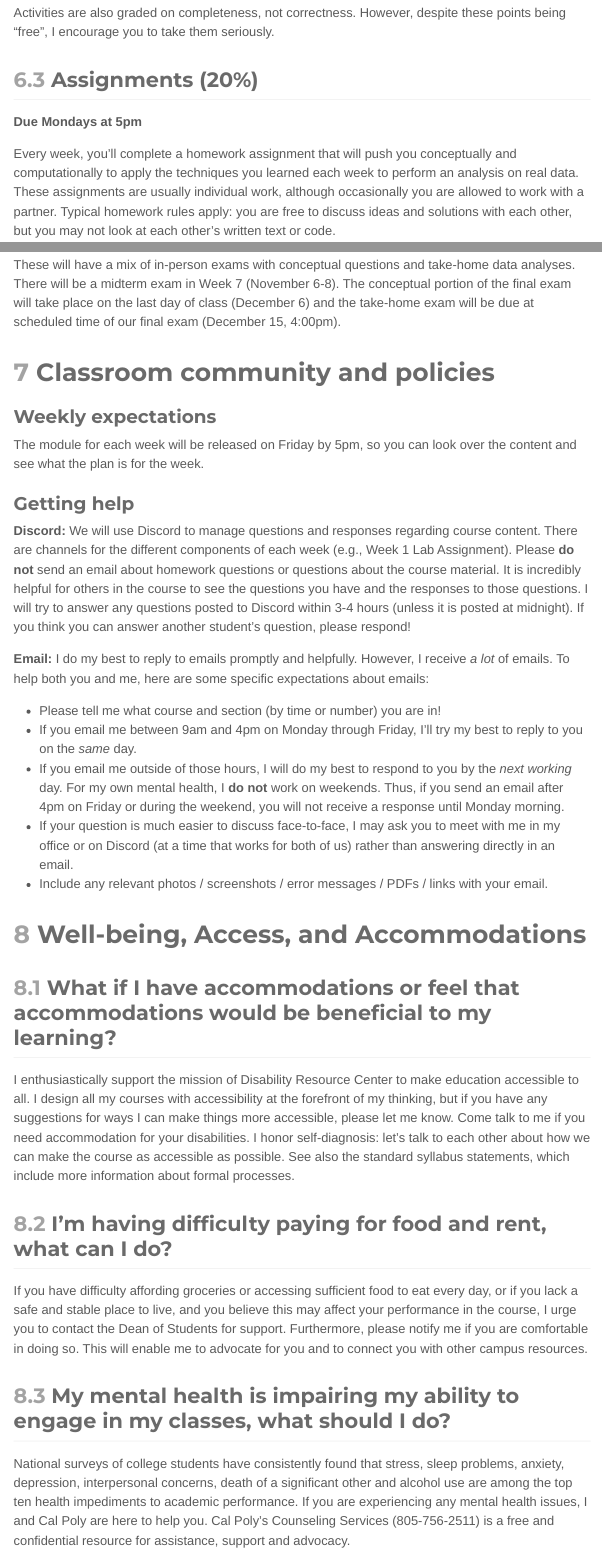
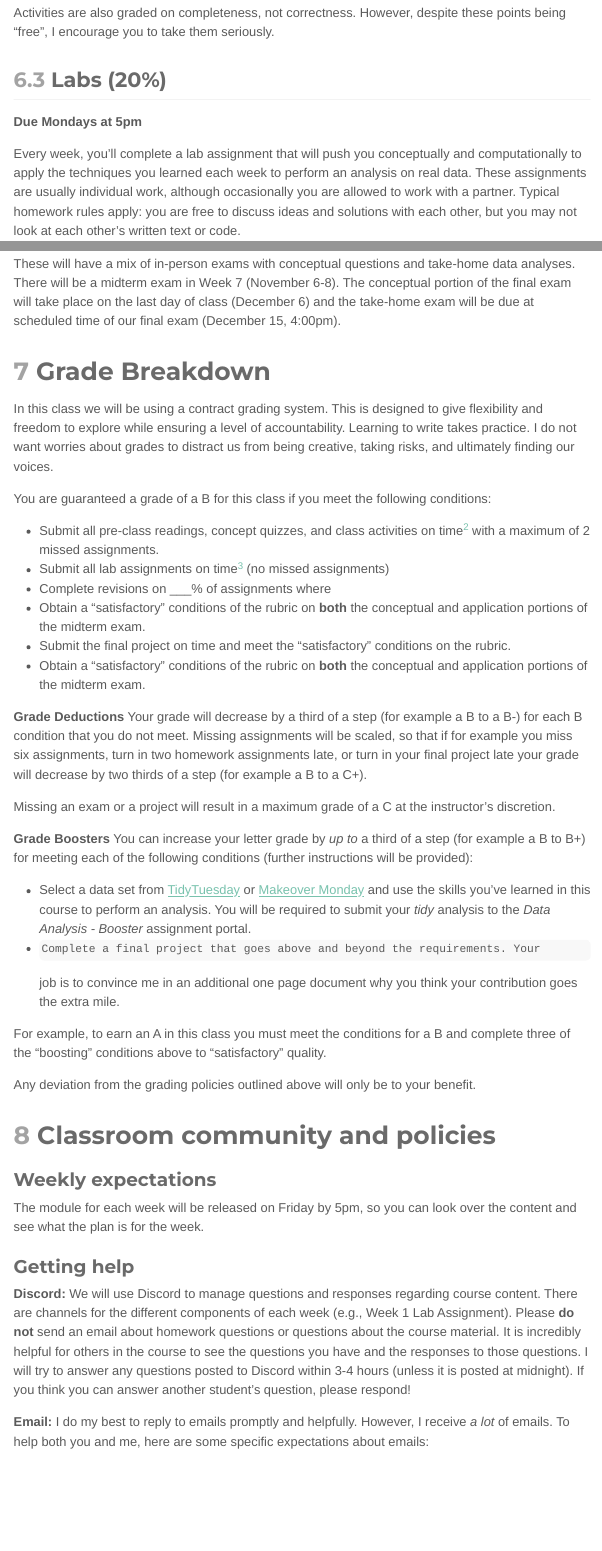
Before and after one commit to Statistical-Learning-with-R/stat-learning, a Quarto document (course-syllabus.qmd): the page in a window 1100 px wide, from 3830 px down, and a second part further down, joined at a grey line. The pictures show the output file course-syllabus.html that the author committed with the source, opened offline; menus at the side of the page are left out.

Commit message:
adjusting grade breakdown

```diff
--- a/course-syllabus.qmd
+++ b/course-syllabus.qmd
@@ -145,9 +145,9 @@ During class each week you will complete activities which give you an introducti
 
 Activities are also graded on completeness, not correctness. However, despite these points being "free", I encourage you to take them seriously.
 
-## Assignments (20%)
+## Labs (20%)
 
 **Due Mondays at 5pm**
 
-Every week, you'll complete a homework assignment that will push you conceptually and computationally to apply the techniques you learned each week to perform an analysis on real data. These assignments are usually individual work, although occasionally you are allowed to work with a partner. Typical homework rules apply: you are free to discuss ideas and solutions with each other, but you may not look at each other's written text or code.
+Every week, you'll complete a lab assignment that will push you conceptually and computationally to apply the techniques you learned each week to perform an analysis on real data. These assignments are usually individual work, although occasionally you are allowed to work with a partner. Typical homework rules apply: you are free to discuss ideas and solutions with each other, but you may not look at each other's written text or code.
 
@@ -185,6 +185,61 @@ In this project, you will perform a Statistical Learning analysis that can be re
 
 These will have a mix of in-person exams with conceptual questions and take-home data analyses. There will be a midterm exam in Week 7 (November 6-8). The conceptual portion of the final exam will take place on the last day of class (December 6) and the take-home exam will be due at scheduled time of our final exam (December 15, 4:00pm).
 
+# Grade Breakdown
+
+In this class we will be using a contract grading system. This is designed to
+give flexibility and freedom to explore while ensuring a level of
+accountability. Learning to write takes practice. I do not want worries about
+grades to distract us from being creative, taking risks, and ultimately finding
+our voices.
+
+You are guaranteed a grade of a B for this class if you meet the following
+conditions:
+
+-   Submit all pre-class readings, concept quizzes, and class activities on time^[See @sec-late for information on deadline extensions]
+with a maximum of 2 missed assignments.
+-   Submit all lab assignments on time^[See @sec-late for information on deadline extensions] (no missed assignments)
+-   Complete revisions on ___% of assignments where
+-   Obtain a "satisfactory" conditions of the rubric on **both** the conceptual
+and application portions of the midterm exam.
+-   Submit the final project on time and meet the "satisfactory" conditions on
+the rubric.
+-   Obtain a "satisfactory" conditions of the rubric on **both** the conceptual
+and application portions of the midterm exam.
+
+**Grade Deductions**
+Your grade will decrease by a third of a step (for example a B to a B-) for each
+B condition that you do not meet. Missing assignments will be scaled, so that if
+for example you miss six assignments, turn in two homework assignments late, or
+turn in your final project late your grade will decrease by two thirds of a
+step (for example a B to a C+).
+
+Missing an exam or a project will result in a maximum grade of a C at the
+instructor's discretion.
+
+**Grade Boosters**
+You can increase your letter grade by *up to* a third of a step (for example a B
+to B+) for meeting each of the following conditions (further instructions will
+be provided):
+
+-   Select a data set from
+    [TidyTuesday](https://github.com/rfordatascience/tidytuesday) or [Makeover
+    Monday](https://www.makeovermonday.co.uk/data/) and use the skills you've
+    learned in this course to perform an analysis. You will be required to
+    submit your *tidy* analysis to the *Data Analysis - Booster* assignment
+    portal.
+-     Complete a final project that goes above and beyond the requirements. Your
+job is to convince me in an additional one page document why you think your
+contribution goes the extra mile.
+<!-- -   I encourage you to suggest your own "boosting" condition via the suggestion -->
+<!--     "box" form on Canvas. -->
+
+For example, to earn an A in this class you must meet the conditions for a B and
+complete three of the "boosting" conditions above to "satisfactory" quality.
+
+Any deviation from the grading policies outlined above will only be to your
+benefit.
+
 # Classroom community and policies
 
 ### Weekly expectations
@@ -197,8 +252,7 @@ The module for each week will be released on Friday by 5pm, so you can look over
 
 **Email:** I do my best to reply to emails promptly and helpfully. However, I receive *a lot* of emails. To help both you and me, here are some specific expectations about emails:
 
--   Please tell me what course and section (by time or number) you are in!
--   If you email me between 9am and 4pm on Monday through Friday, I'll try my best to reply to you on the *same* day.
+-   If you email me between 8am and 4pm on Monday through Friday, I'll try my best to reply to you on the *same* day.
 -   If you email me outside of those hours, I will do my best to respond to you by the *next working* day. For my own mental health, I **do not** work on weekends. Thus, if you send an email after 4pm on Friday or during the weekend, you will not receive a response until Monday morning.
 -   If your question is much easier to discuss face-to-face, I may ask you to meet with me in my office or on Discord (at a time that works for both of us) rather than answering directly in an email.
 -   Include any relevant photos / screenshots / error messages / PDFs / links with your email.
```
Also changed, not shown: course-syllabus.html, course-syllabus.qmd (12 more changed lines).
